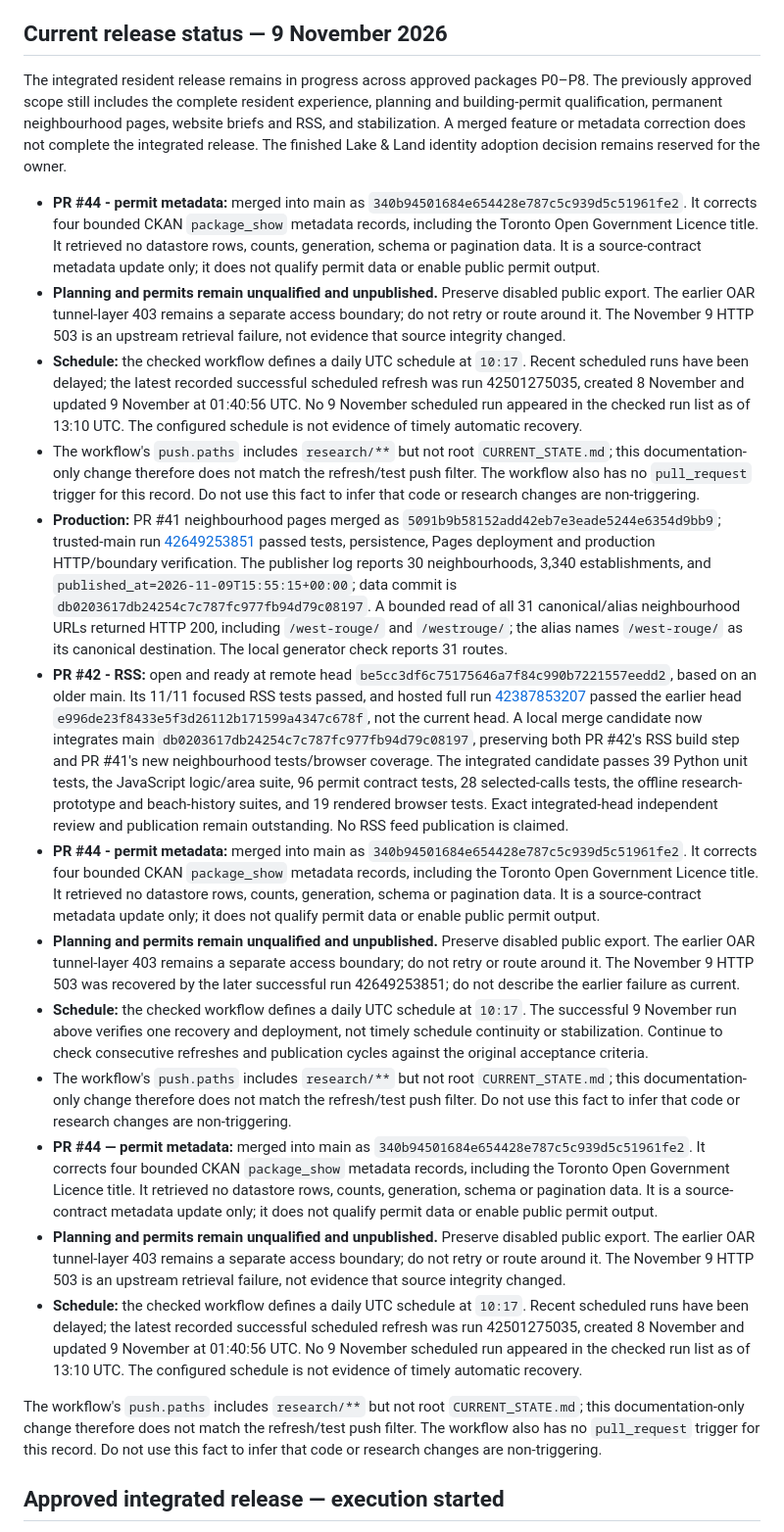
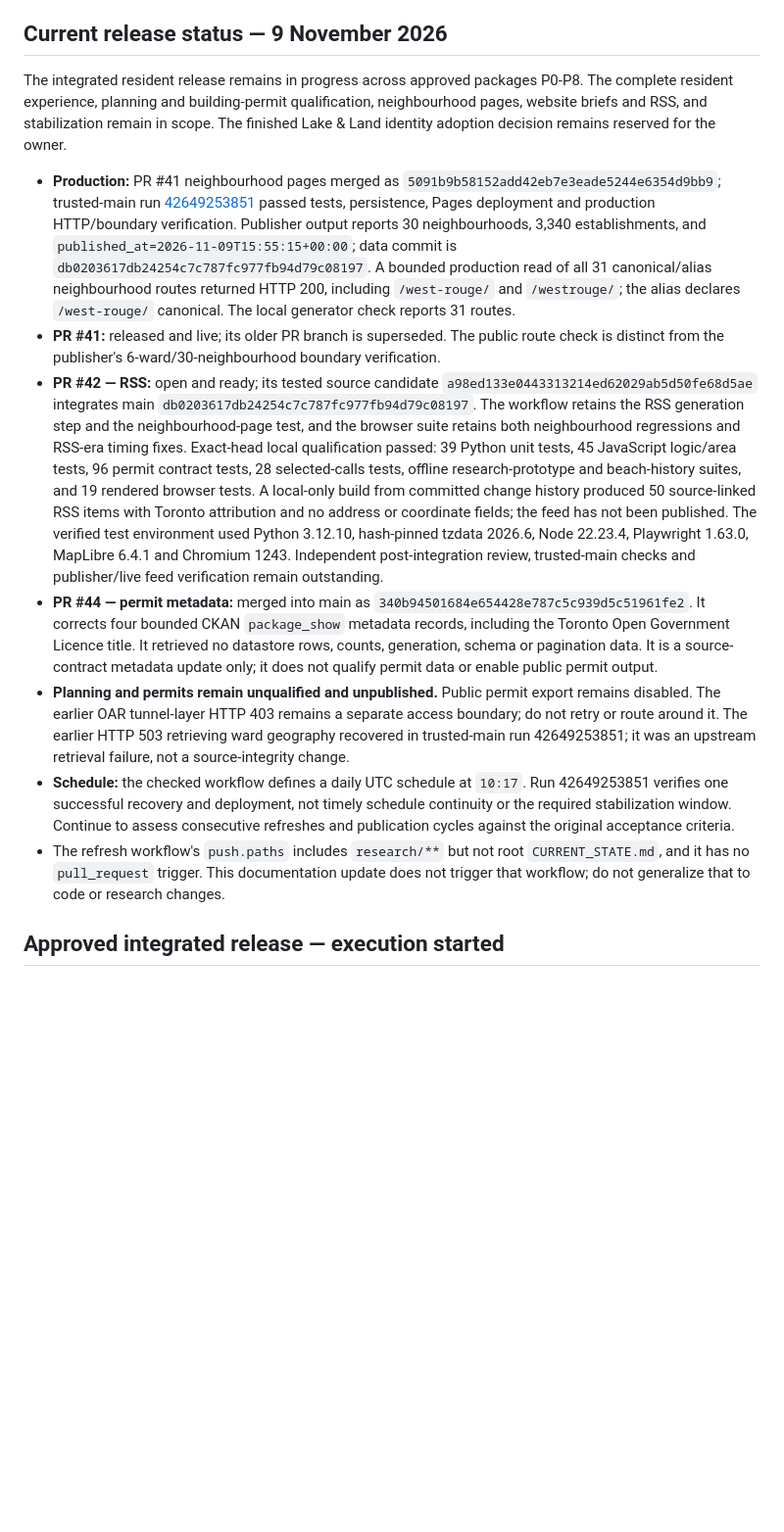
Before and after one commit to justinpfisher/ScarbTO, a Markdown page: CURRENT_STATE.md, the part around the change. Shown at 98% size. Rendered like a GitHub page; blank space fills up the shorter version.

Commit message:
docs: record current ScarbTO release qualification

```diff
--- a/CURRENT_STATE.md
+++ b/CURRENT_STATE.md
@@ -4,23 +4,15 @@
 
 ## Current release status — 9 November 2026
 
-The integrated resident release remains in progress across approved packages P0–P8. The previously approved scope still includes the complete resident experience, planning and building-permit qualification, permanent neighbourhood pages, website briefs and RSS, and stabilization. A merged feature or metadata correction does not complete the integrated release. The finished Lake & Land identity adoption decision remains reserved for the owner.
+The integrated resident release remains in progress across approved packages P0-P8. The complete resident experience, planning and building-permit qualification, neighbourhood pages, website briefs and RSS, and stabilization remain in scope. The finished Lake & Land identity adoption decision remains reserved for the owner.
 
-- **PR #44 - permit metadata:** merged into main as `340b94501684e654428e787c5c939d5c51961fe2`. It corrects four bounded CKAN `package_show` metadata records, including the Toronto Open Government Licence title. It retrieved no datastore rows, counts, generation, schema or pagination data. It is a source-contract metadata update only; it does not qualify permit data or enable public permit output.
-- **Planning and permits remain unqualified and unpublished.** Preserve disabled public export. The earlier OAR tunnel-layer 403 remains a separate access boundary; do not retry or route around it. The November 9 HTTP 503 is an upstream retrieval failure, not evidence that source integrity changed.
-- **Schedule:** the checked workflow defines a daily UTC schedule at `10:17`. Recent scheduled runs have been delayed; the latest recorded successful scheduled refresh was run 42501275035, created 8 November and updated 9 November at 01:40:56 UTC. No 9 November scheduled run appeared in the checked run list as of 13:10 UTC. The configured schedule is not evidence of timely automatic recovery.
-- The workflow's `push.paths` includes `research/**` but not root `CURRENT_STATE.md`; this documentation-only change therefore does not match the refresh/test push filter. The workflow also has no `pull_request` trigger for this record. Do not use this fact to infer that code or research changes are non-triggering.
-- **Production:** PR #41 neighbourhood pages merged as `5091b9b58152add42eb7e3eade5244e6354d9bb9`; trusted-main run [42649253851](https://github.com/justinpfisher/ScarbTO/actions/runs/42649253851) passed tests, persistence, Pages deployment and production HTTP/boundary verification. The publisher log reports 30 neighbourhoods, 3,340 establishments, and `published_at=2026-11-09T15:55:15+00:00`; data commit is `db0203617db24254c7c787fc977fb94d79c08197`. A bounded read of all 31 canonical/alias neighbourhood URLs returned HTTP 200, including `/west-rouge/` and `/westrouge/`; the alias names `/west-rouge/` as its canonical destination. The local generator check reports 31 routes.
-- **PR #42 - RSS:** open and ready at remote head `be5cc3df6c75175646a7f84c990b7221557eedd2`, based on an older main. Its 11/11 focused RSS tests passed, and hosted full run [42387853207](https://github.com/justinpfisher/ScarbTO/actions/runs/42387853207) passed the earlier head `e996de23f8433e5f3d26112b171599a4347c678f`, not the current head. A local merge candidate now integrates main `db0203617db24254c7c787fc977fb94d79c08197`, preserving both PR #42's RSS build step and PR #41's new neighbourhood tests/browser coverage. The integrated candidate passes 39 Python unit tests, the JavaScript logic/area suite, 96 permit contract tests, 28 selected-calls tests, the offline research-prototype and beach-history suites, and 19 rendered browser tests. Exact integrated-head independent review and publication remain outstanding. No RSS feed publication is claimed.
-- **PR #44 - permit metadata:** merged into main as `340b94501684e654428e787c5c939d5c51961fe2`. It corrects four bounded CKAN `package_show` metadata records, including the Toronto Open Government Licence title. It retrieved no datastore rows, counts, generation, schema or pagination data. It is a source-contract metadata update only; it does not qualify permit data or enable public permit output.
-- **Planning and permits remain unqualified and unpublished.** Preserve disabled public export. The earlier OAR tunnel-layer 403 remains a separate access boundary; do not retry or route around it. The November 9 HTTP 503 was recovered by the later successful run 42649253851; do not describe the earlier failure as current.
-- **Schedule:** the checked workflow defines a daily UTC schedule at `10:17`. The successful 9 November run above verifies one recovery and deployment, not timely schedule continuity or stabilization. Continue to check consecutive refreshes and publication cycles against the original acceptance criteria.
-- The workflow's `push.paths` includes `research/**` but not root `CURRENT_STATE.md`; this documentation-only change therefore does not match the refresh/test push filter. Do not use this fact to infer that code or research changes are non-triggering.
+- **Production:** PR #41 neighbourhood pages merged as `5091b9b58152add42eb7e3eade5244e6354d9bb9`; trusted-main run [42649253851](https://github.com/justinpfisher/ScarbTO/actions/runs/42649253851) passed tests, persistence, Pages deployment and production HTTP/boundary verification. Publisher output reports 30 neighbourhoods, 3,340 establishments, and `published_at=2026-11-09T15:55:15+00:00`; data commit is `db0203617db24254c7c787fc977fb94d79c08197`. A bounded production read of all 31 canonical/alias neighbourhood routes returned HTTP 200, including `/west-rouge/` and `/westrouge/`; the alias declares `/west-rouge/` canonical. The local generator check reports 31 routes.
+- **PR #41:** released and live; its older PR branch is superseded. The public route check is distinct from the publisher's 6-ward/30-neighbourhood boundary verification.
+- **PR #42 — RSS:** open and ready; its tested source candidate `a98ed133e0443313214ed62029ab5d50fe68d5ae` integrates main `db0203617db24254c7c787fc977fb94d79c08197`. The workflow retains the RSS generation step and the neighbourhood-page test, and the browser suite retains both neighbourhood regressions and RSS-era timing fixes. Exact-head local qualification passed: 39 Python unit tests, 45 JavaScript logic/area tests, 96 permit contract tests, 28 selected-calls tests, offline research-prototype and beach-history suites, and 19 rendered browser tests. A local-only build from committed change history produced 50 source-linked RSS items with Toronto attribution and no address or coordinate fields; the feed has not been published. The verified test environment used Python 3.12.10, hash-pinned tzdata 2026.6, Node 22.23.4, Playwright 1.63.0, MapLibre 6.4.1 and Chromium 1243. Independent post-integration review, trusted-main checks and publisher/live feed verification remain outstanding.
 - **PR #44 — permit metadata:** merged into main as `340b94501684e654428e787c5c939d5c51961fe2`. It corrects four bounded CKAN `package_show` metadata records, including the Toronto Open Government Licence title. It retrieved no datastore rows, counts, generation, schema or pagination data. It is a source-contract metadata update only; it does not qualify permit data or enable public permit output.
-- **Planning and permits remain unqualified and unpublished.** Preserve disabled public export. The earlier OAR tunnel-layer 403 remains a separate access boundary; do not retry or route around it. The November 9 HTTP 503 is an upstream retrieval failure, not evidence that source integrity changed.
-- **Schedule:** the checked workflow defines a daily UTC schedule at `10:17`. Recent scheduled runs have been delayed; the latest recorded successful scheduled refresh was run 42501275035, created 8 November and updated 9 November at 01:40:56 UTC. No 9 November scheduled run appeared in the checked run list as of 13:10 UTC. The configured schedule is not evidence of timely automatic recovery.
-
-The workflow's `push.paths` includes `research/**` but not root `CURRENT_STATE.md`; this documentation-only change therefore does not match the refresh/test push filter. The workflow also has no `pull_request` trigger for this record. Do not use this fact to infer that code or research changes are non-triggering.
+- **Planning and permits remain unqualified and unpublished.** Public permit export remains disabled. The earlier OAR tunnel-layer HTTP 403 remains a separate access boundary; do not retry or route around it. The earlier HTTP 503 retrieving ward geography recovered in trusted-main run 42649253851; it was an upstream retrieval failure, not a source-integrity change.
+- **Schedule:** the checked workflow defines a daily UTC schedule at `10:17`. Run 42649253851 verifies one successful recovery and deployment, not timely schedule continuity or the required stabilization window. Continue to assess consecutive refreshes and publication cycles against the original acceptance criteria.
+- The refresh workflow's `push.paths` includes `research/**` but not root `CURRENT_STATE.md`, and it has no `pull_request` trigger. This documentation update does not trigger that workflow; do not generalize that to code or research changes.
 
 ## Approved integrated release — execution started
 
```
